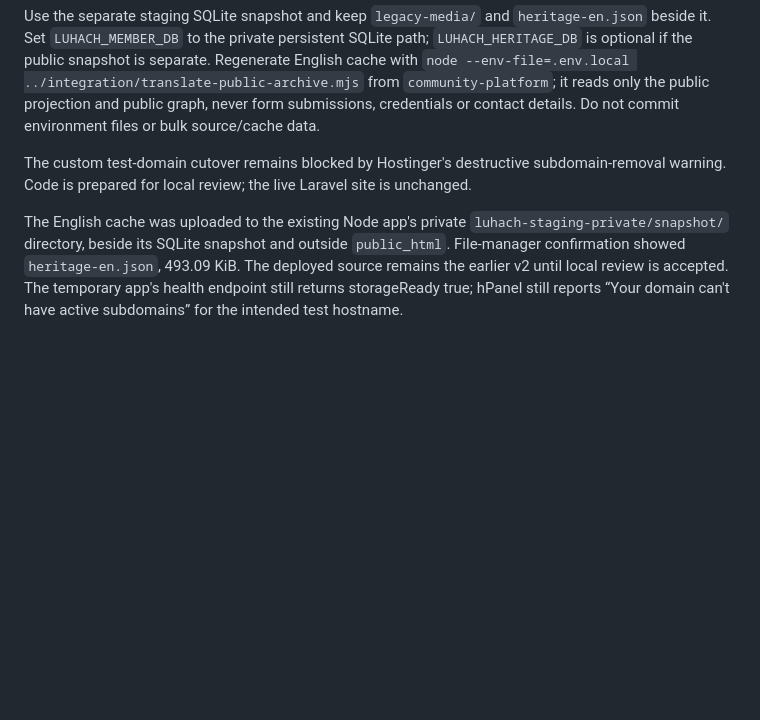
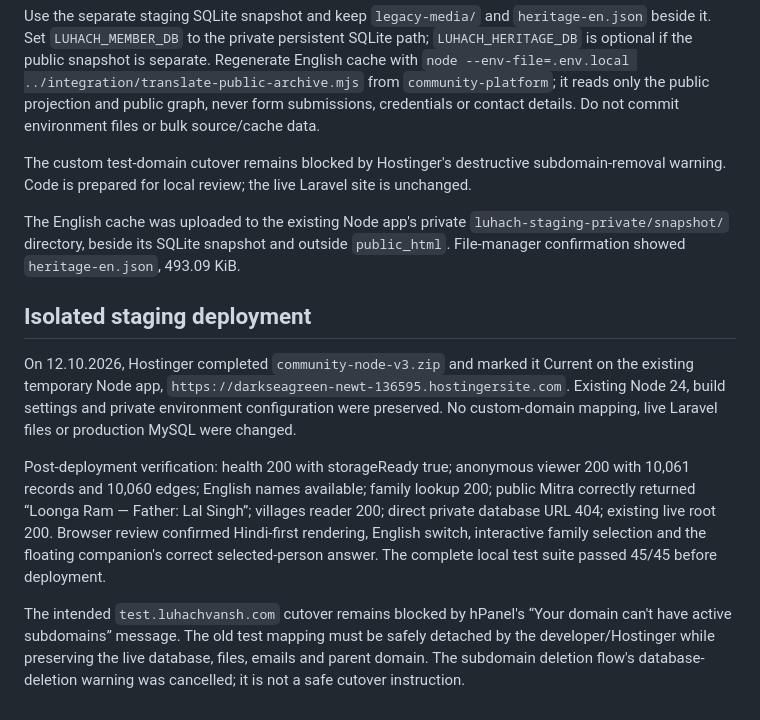
Before and after one commit to htgdigitalmarketing-prog/luhachvansh, a Markdown page: integration/BILINGUAL-PUBLIC-VIEWER-2026-10-12.md, the part around the change. Drawn GitHub-style; blank space fills up the shorter version.

Commit message:
Record verified bilingual staging deployment and domain cutover blocker

```diff
--- a/integration/BILINGUAL-PUBLIC-VIEWER-2026-10-12.md
+++ b/integration/BILINGUAL-PUBLIC-VIEWER-2026-10-12.md
@@ -20,4 +20,12 @@ Use the separate staging SQLite snapshot and keep `legacy-media/` and `heritage-
 
 The custom test-domain cutover remains blocked by Hostinger's destructive subdomain-removal warning. Code is prepared for local review; the live Laravel site is unchanged.
 
-The English cache was uploaded to the existing Node app's private `luhach-staging-private/snapshot/` directory, beside its SQLite snapshot and outside `public_html`. File-manager confirmation showed `heritage-en.json`, 493.09 KiB. The deployed source remains the earlier v2 until local review is accepted. The temporary app's health endpoint still returns storageReady true; hPanel still reports “Your domain can't have active subdomains” for the intended test hostname.
+The English cache was uploaded to the existing Node app's private `luhach-staging-private/snapshot/` directory, beside its SQLite snapshot and outside `public_html`. File-manager confirmation showed `heritage-en.json`, 493.09 KiB.
+
+## Isolated staging deployment
+
+On 12.10.2026, Hostinger completed `community-node-v3.zip` and marked it Current on the existing temporary Node app, `https://darkseagreen-newt-136595.hostingersite.com`. Existing Node 24, build settings and private environment configuration were preserved. No custom-domain mapping, live Laravel files or production MySQL were changed.
+
+Post-deployment verification: health 200 with storageReady true; anonymous viewer 200 with 10,061 records and 10,060 edges; English names available; family lookup 200; public Mitra correctly returned “Loonga Ram — Father: Lal Singh”; villages reader 200; direct private database URL 404; existing live root 200. Browser review confirmed Hindi-first rendering, English switch, interactive family selection and the floating companion's correct selected-person answer. The complete local test suite passed 45/45 before deployment.
+
+The intended `test.luhachvansh.com` cutover remains blocked by hPanel's “Your domain can't have active subdomains” message. The old test mapping must be safely detached by the developer/Hostinger while preserving the live database, files, emails and parent domain. The subdomain deletion flow's database-deletion warning was cancelled; it is not a safe cutover instruction.
```
